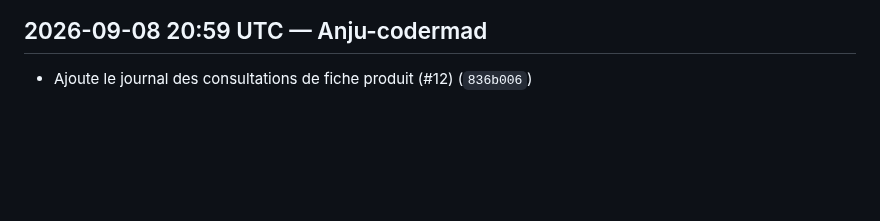
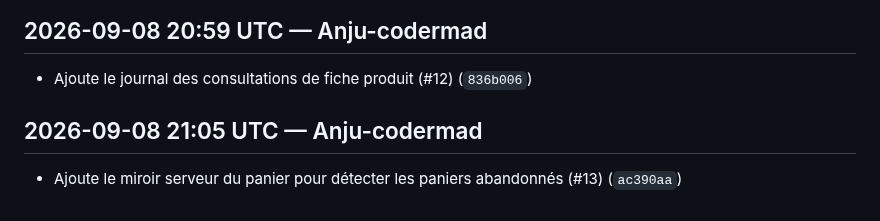
Before and after one commit to Anju-codermad/AkoraHub-app, a Markdown page: CHANGELOG.md, the part around the change. Rendered like a GitHub page; blank space fills up the shorter version.

Commit message:
docs: update changelog [skip changelog] [skip ci]

```diff
--- a/CHANGELOG.md
+++ b/CHANGELOG.md
@@ -1223,3 +1223,6 @@
 
 ## 2026-09-08 20:59 UTC — Anju-codermad
 - Ajoute le journal des consultations de fiche produit (#12) (`836b006`)
+
+## 2026-09-08 21:05 UTC — Anju-codermad
+- Ajoute le miroir serveur du panier pour détecter les paniers abandonnés (#13) (`ac390aa`)
```
